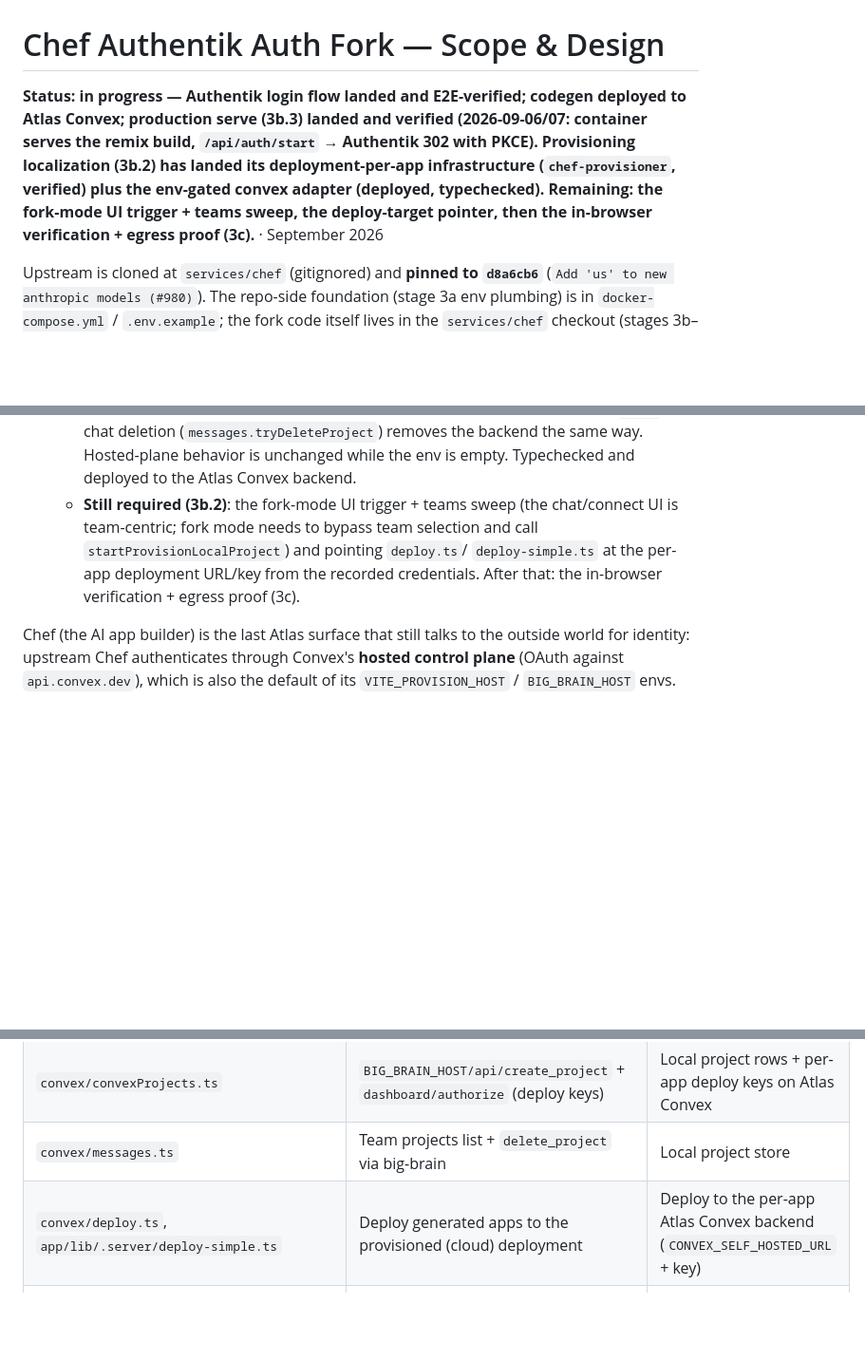
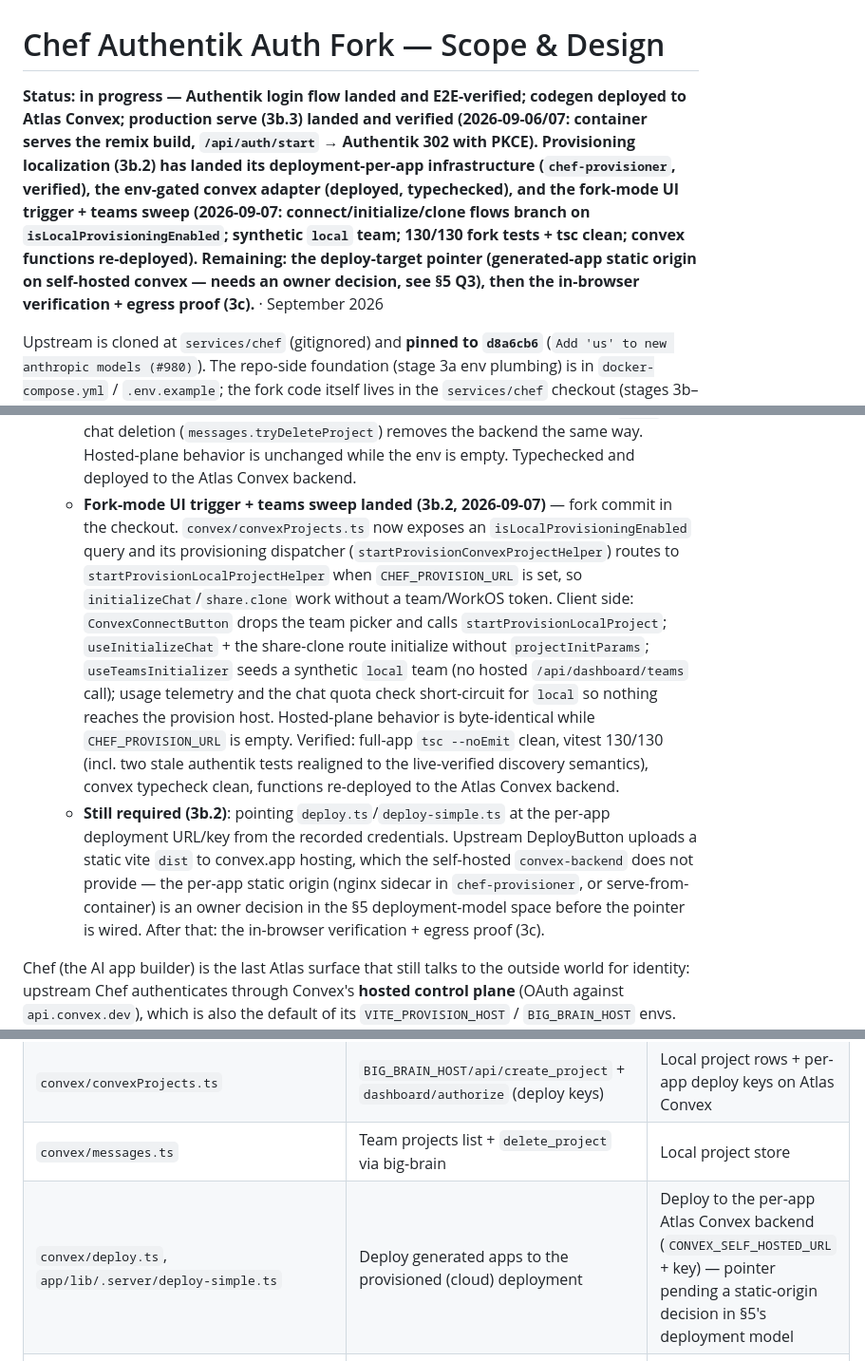
Before and after one commit to innotelinc/atlas, a Markdown page: docs/chef-auth-fork.md, 3 parts joined by grey strips. Shown at 95% size. Rendered like a GitHub page; blank space fills up the shorter version.

Commit message:
docs(chef): record 3b.2 fork-mode UI trigger + teams sweep status
The connect/initialize/clone flows now branch on isLocalProvisioningEnabled,
usage/quota checks short-circuit for the synthetic local team, and the
convex dispatcher routes to chef-provisioner when CHEF_PROVISION_URL is set.
Update the remaining-work notes: the deploy-target pointer still awaits a
static-origin decision for generated-app hosting, then 3c.

```diff
--- a/docs/chef-auth-fork.md
+++ b/docs/chef-auth-fork.md
@@ -1,6 +1,6 @@
 # Chef Authentik Auth Fork — Scope & Design
 
-**Status: in progress — Authentik login flow landed and E2E-verified; codegen deployed to Atlas Convex; production serve (3b.3) landed and verified (2026-09-06/07: container serves the remix build, `/api/auth/start` → Authentik 302 with PKCE). Provisioning localization (3b.2) has landed its **deployment-per-app infrastructure** (`chef-provisioner`, verified) **plus the env-gated convex adapter** (deployed, typechecked). Remaining: the fork-mode UI trigger + teams sweep, the deploy-target pointer, then the in-browser verification + egress proof (3c).** · September 2026
+**Status: in progress — Authentik login flow landed and E2E-verified; codegen deployed to Atlas Convex; production serve (3b.3) landed and verified (2026-09-06/07: container serves the remix build, `/api/auth/start` → Authentik 302 with PKCE). Provisioning localization (3b.2) has landed its **deployment-per-app infrastructure** (`chef-provisioner`, verified), the **env-gated convex adapter** (deployed, typechecked), and the **fork-mode UI trigger + teams sweep** (2026-09-07: connect/initialize/clone flows branch on `isLocalProvisioningEnabled`; synthetic `local` team; 130/130 fork tests + tsc clean; convex functions re-deployed). Remaining: the deploy-target pointer (generated-app static origin on self-hosted convex — needs an owner decision, see §5 Q3), then the in-browser verification + egress proof (3c).** · September 2026
 
 Upstream is cloned at `services/chef` (gitignored) and **pinned to
 `d8a6cb6`** (`Add 'us' to new anthropic models (#980)`). The repo-side
@@ -109,11 +109,29 @@ foundation (stage 3a env plumbing) is in `docker-compose.yml` /
     deletion (`messages.tryDeleteProject`) removes the backend the same way.
     Hosted-plane behavior is unchanged while the env is empty. Typechecked
     and deployed to the Atlas Convex backend.
-  - **Still required (3b.2)**: the fork-mode UI trigger + teams sweep (the
-    chat/connect UI is team-centric; fork mode needs to bypass team selection
-    and call `startProvisionLocalProject`) and pointing `deploy.ts`/
-    `deploy-simple.ts` at the per-app deployment URL/key from the recorded
-    credentials. After that: the in-browser verification + egress proof (3c).
+  - **Fork-mode UI trigger + teams sweep landed (3b.2, 2026-09-07)** — fork
+    commit in the checkout. `convex/convexProjects.ts` now exposes an
+    `isLocalProvisioningEnabled` query and its provisioning dispatcher
+    (`startProvisionConvexProjectHelper`) routes to
+    `startProvisionLocalProjectHelper` when `CHEF_PROVISION_URL` is set, so
+    `initializeChat`/`share.clone` work without a team/WorkOS token.
+    Client side: `ConvexConnectButton` drops the team picker and calls
+    `startProvisionLocalProject`; `useInitializeChat` + the share-clone route
+    initialize without `projectInitParams`; `useTeamsInitializer` seeds a
+    synthetic `local` team (no hosted `/api/dashboard/teams` call); usage
+    telemetry and the chat quota check short-circuit for `local` so nothing
+    reaches the provision host. Hosted-plane behavior is byte-identical while
+    `CHEF_PROVISION_URL` is empty. Verified: full-app `tsc --noEmit` clean,
+    vitest 130/130 (incl. two stale authentik tests realigned to the
+    live-verified discovery semantics), convex typecheck clean, functions
+    re-deployed to the Atlas Convex backend.
+  - **Still required (3b.2)**: pointing `deploy.ts`/`deploy-simple.ts` at the
+    per-app deployment URL/key from the recorded credentials. Upstream
+    DeployButton uploads a static vite `dist` to convex.app hosting, which
+    the self-hosted `convex-backend` does not provide — the per-app static
+    origin (nginx sidecar in `chef-provisioner`, or serve-from-container) is
+    an owner decision in the §5 deployment-model space before the pointer is
+    wired. After that: the in-browser verification + egress proof (3c).
 
 Chef (the AI app builder) is the last Atlas surface that still talks to the
 outside world for identity: upstream Chef authenticates through Convex's
@@ -162,7 +180,7 @@ that gap.
 | `convex/sessions.ts` | Session + team/`profile` via `BIG_BRAIN_HOST/api/dashboard/profile` | Local user/session from the Authentik subject; drop cloud profile |
 | `convex/convexProjects.ts` | `BIG_BRAIN_HOST/api/create_project` + `dashboard/authorize` (deploy keys) | Local project rows + per-app deploy keys on Atlas Convex |
 | `convex/messages.ts` | Team projects list + `delete_project` via big-brain | Local project store |
-| `convex/deploy.ts`, `app/lib/.server/deploy-simple.ts` | Deploy generated apps to the provisioned (cloud) deployment | Deploy to the per-app Atlas Convex backend (`CONVEX_SELF_HOSTED_URL` + key) |
+| `convex/deploy.ts`, `app/lib/.server/deploy-simple.ts` | Deploy generated apps to the provisioned (cloud) deployment | Deploy to the per-app Atlas Convex backend (`CONVEX_SELF_HOSTED_URL` + key) — pointer pending a static-origin decision in §5's deployment model |
 | `app/lib/convexProvisionHost.ts`, `convexProfile.ts`, `convexUsage.ts`, `convexOptins.ts`, `app/routes/api.enhance-prompt.ts` | `VITE_PROVISION_HOST`/`PROVISION_HOST` → `api.convex.dev` (profile, usage, opt-ins) | Local equivalents or no-op until apps deploy |
 
 `PROVISION_HOST` (server env) and `VITE_PROVISION_HOST`/`BIG_BRAIN_HOST`
```
